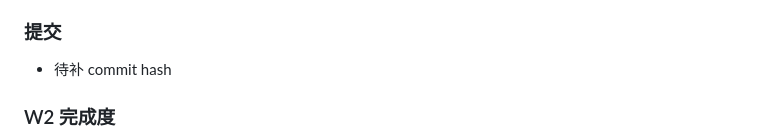
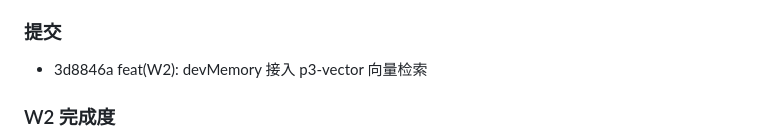
Before and after one commit to diandian1hao/maidbot, a Markdown page: ops-log.md, the part around the change. Rendered like a GitHub page.

Commit message:
docs(W2): 补全 10/27 向量同步的 commit hash

```diff
--- a/ops-log.md
+++ b/ops-log.md
@@ -227,7 +227,7 @@ W2 周四只需写 syncExperienceToVector(id) 调 /ingest。
   - 向量 API 不可达时降级为 SQLite fallback，不抛异常
 
 ### 提交
-- 待补 commit hash
+- 3d8846a feat(W2): devMemory 接入 p3-vector 向量检索
 
 ### W2 完成度
 - M1 建表 ✅ / M2 L0 ✅ / M3 L1 ✅ / M3.5 埋点 ✅ / M4 向量同步 ✅
```
